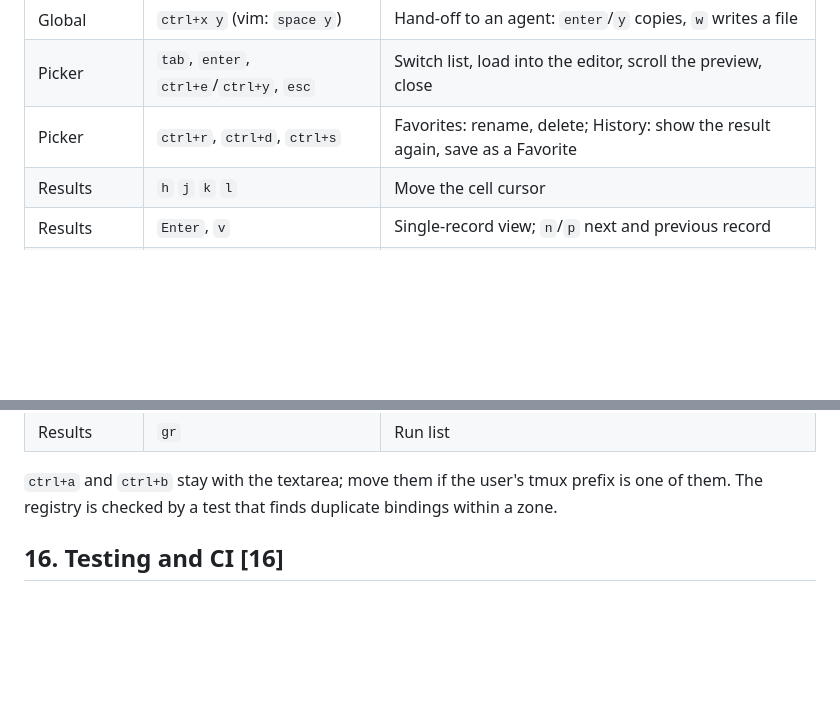
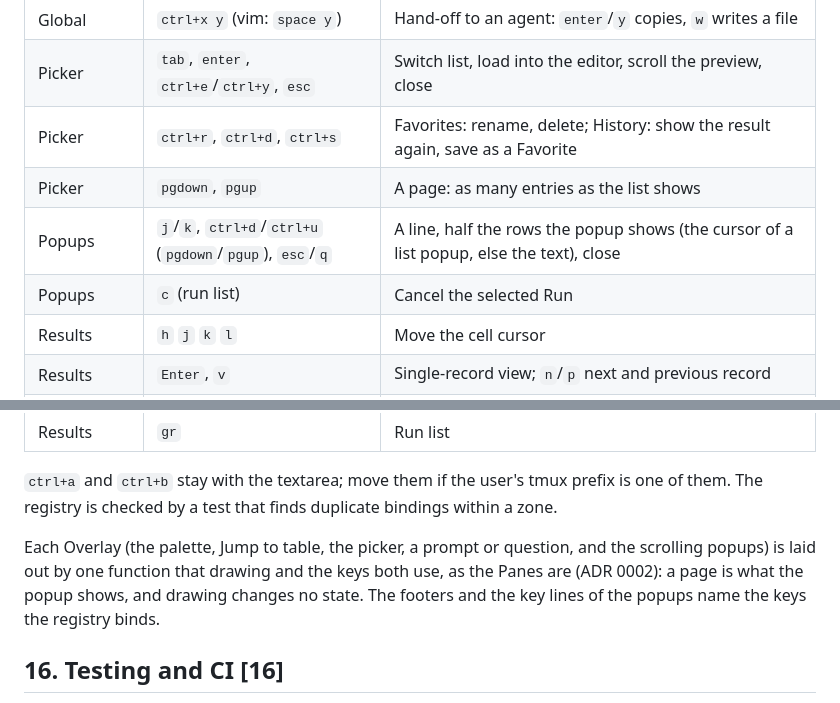
Before and after one commit to davidsevcik/bigquery-tui, a Markdown page: docs/spec/bqt-v1.md, 2 parts joined by grey strips. GitHub-like rendering; blank space fills up the shorter version.

Commit message:
Name the Overlay in CONTEXT.md and describe its paging in the spec

```diff
--- a/docs/spec/bqt-v1.md
+++ b/docs/spec/bqt-v1.md
@@ -501,6 +501,9 @@ Tutorial (user request 2026-10-15): `ctrl+g` (or the palette's "Tutorial") docks
 | Global | `ctrl+x y` (vim: `space y`) | Hand-off to an agent: `enter`/`y` copies, `w` writes a file |
 | Picker | `tab`, `enter`, `ctrl+e`/`ctrl+y`, `esc` | Switch list, load into the editor, scroll the preview, close |
 | Picker | `ctrl+r`, `ctrl+d`, `ctrl+s` | Favorites: rename, delete; History: show the result again, save as a Favorite |
+| Picker | `pgdown`, `pgup` | A page: as many entries as the list shows |
+| Popups | `j`/`k`, `ctrl+d`/`ctrl+u` (`pgdown`/`pgup`), `esc`/`q` | A line, half the rows the popup shows (the cursor of a list popup, else the text), close |
+| Popups | `c` (run list) | Cancel the selected Run |
 | Results | `h` `j` `k` `l` | Move the cell cursor |
 | Results | `Enter`, `v` | Single-record view; `n`/`p` next and previous record |
 | Results | `f`, `H`, `U`, `/`, `n`/`N` | Freeze first column, hide column, show hidden columns, find in loaded pages, next and previous match |
@@ -512,6 +515,8 @@ Tutorial (user request 2026-10-15): `ctrl+g` (or the palette's "Tutorial") docks
 | Results | `gr` | Run list |
 
 `ctrl+a` and `ctrl+b` stay with the textarea; move them if the user's tmux prefix is one of them. The registry is checked by a test that finds duplicate bindings within a zone.
+
+Each Overlay (the palette, Jump to table, the picker, a prompt or question, and the scrolling popups) is laid out by one function that drawing and the keys both use, as the Panes are (ADR 0002): a page is what the popup shows, and drawing changes no state. The footers and the key lines of the popups name the keys the registry binds.
 
 ## 16. Testing and CI [16]
 
```
Also changed, not shown: CONTEXT.md (+4 -0 lines).
